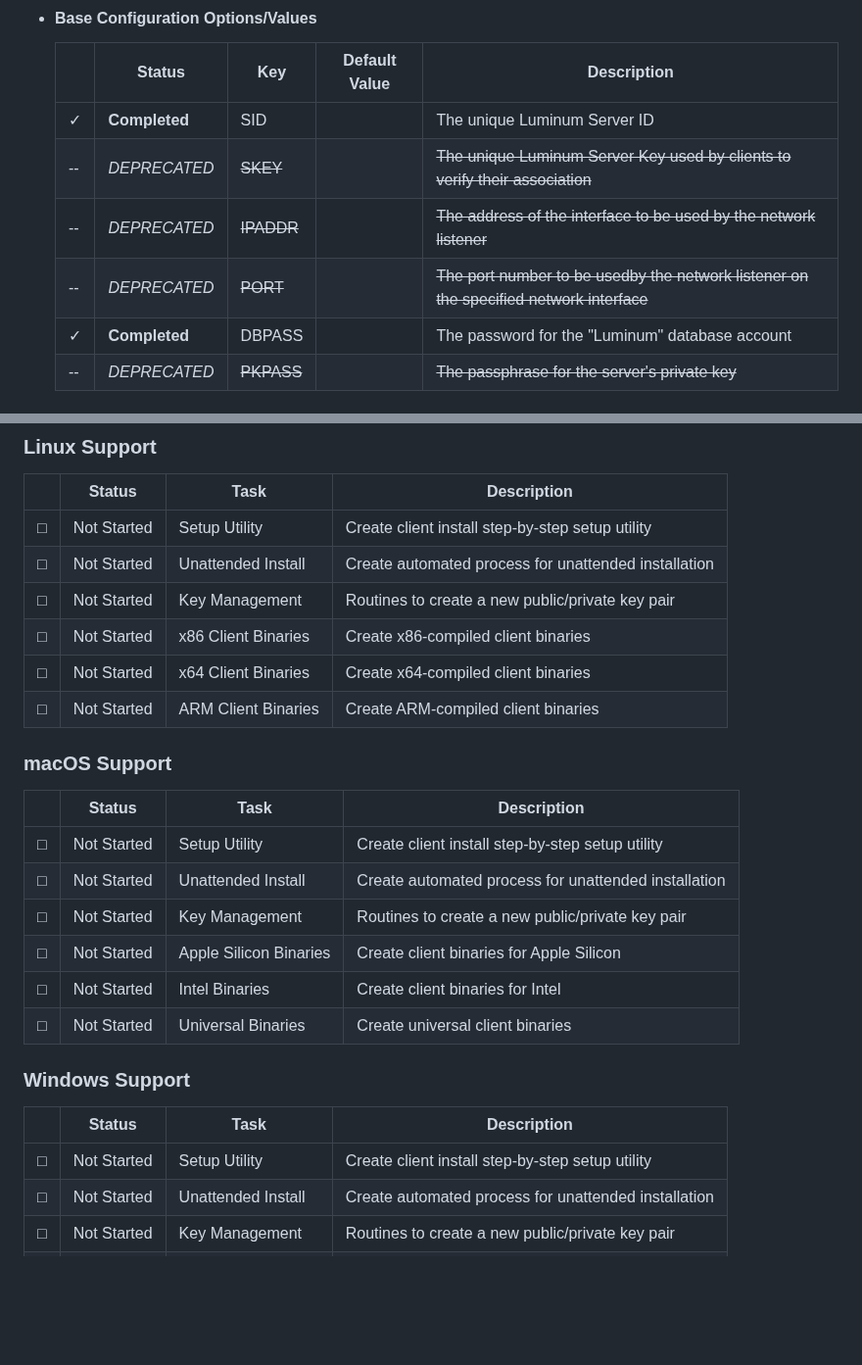
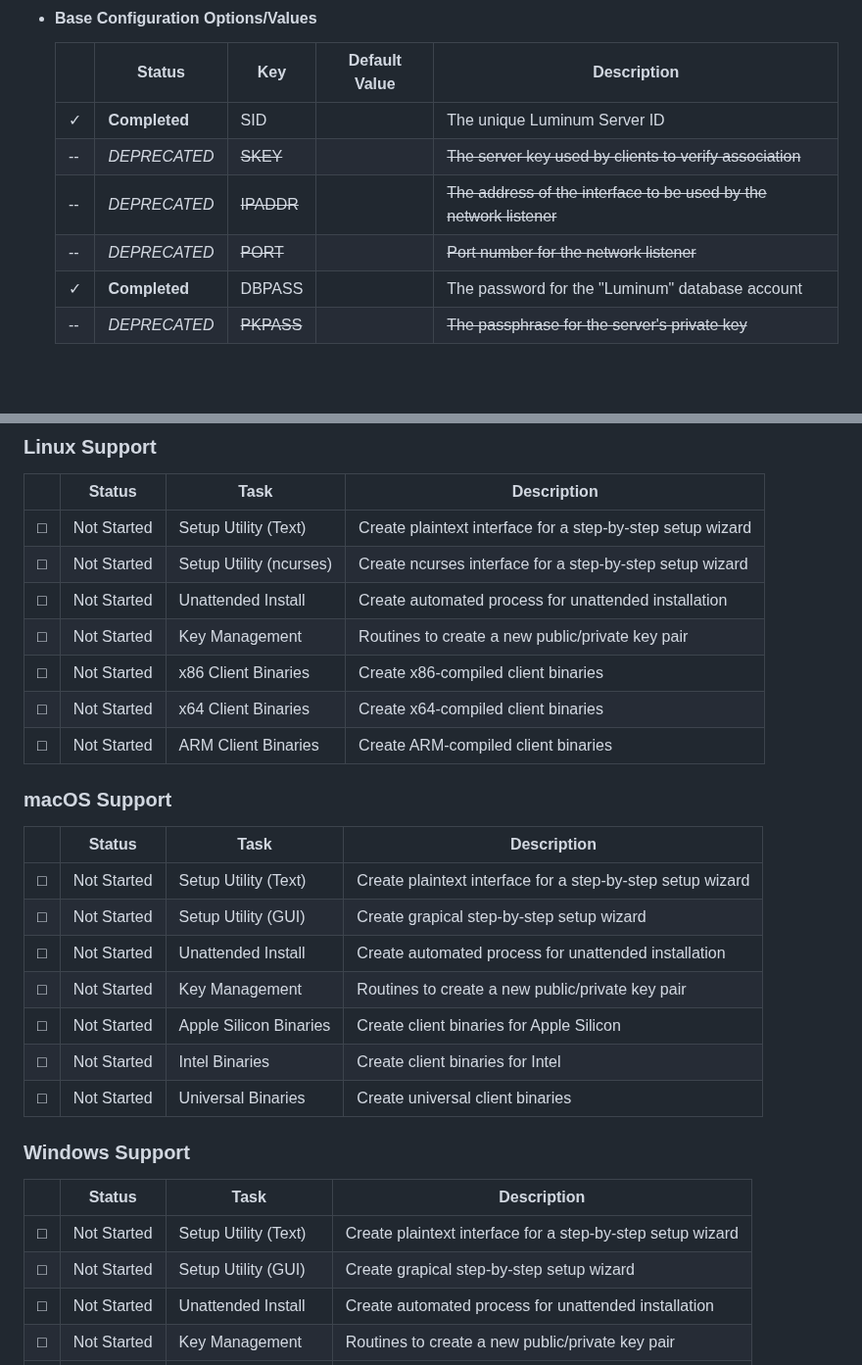
Before and after one commit to ccurzio/Luminum, a Markdown page: ToDo.md, 2 parts joined by grey strips. Shown at 98% size. Drawn GitHub-style; blank space fills up the shorter version.

Commit message:
Update ToDo.md
Signed-off-by: Christopher R. Curzio <g4112gh@nanoduck.net>

```diff
--- a/ToDo.md
+++ b/ToDo.md
@@ -141,9 +141,9 @@ In order to be accountable to the community - but more importantly to myself - I
 |        |Status         |Key            |Default Value    |Description                                                                             |
 |--------|---------------|---------------|-----------------|----------------------------------------------------------------------------------------|
 |&#10003;|**Completed**  |SID            |                 |The unique Luminum Server ID                                                            |
-|  --    |*DEPRECATED*   |~~SKEY~~       |                 |~~The unique Luminum Server Key used by clients to verify their association~~           |
+|  --    |*DEPRECATED*   |~~SKEY~~       |                 |~~The server key used by clients to verify association~~                                |
 |  --    |*DEPRECATED*   |~~IPADDR~~     |                 |~~The address of the interface to be used by the network listener~~                     |
-|  --    |*DEPRECATED*   |~~PORT~~       |                 |~~The port number to be usedby the network listener on the specified network interface~~|
+|  --    |*DEPRECATED*   |~~PORT~~       |                 |~~Port number for the network listener~~                                                |
 |&#10003;|**Completed**  |DBPASS         |                 |The password for the "Luminum" database account                                         |
 |  --    |*DEPRECATED*   |~~PKPASS~~     |                 |~~The passphrase for the server's private key~~                                         |
 
@@ -535,7 +535,8 @@ In order to be accountable to the community - but more importantly to myself - I
 ### Linux Support
 |        |Status         |Task                        |Description                                                                             |
 |--------|---------------|----------------------------|----------------------------------------------------------------------------------------|
-|&#9633; |Not Started    |Setup Utility               |Create client install step-by-step setup utility                                        |
+|&#9633; |Not Started    |Setup Utility (Text)        |Create plaintext interface for a step-by-step setup wizard                              |
+|&#9633; |Not Started    |Setup Utility (ncurses)     |Create ncurses interface for a step-by-step setup wizard                                |
 |&#9633; |Not Started    |Unattended Install          |Create automated process for unattended installation                                    |
 |&#9633; |Not Started    |Key Management              |Routines to create a new public/private key pair                                        |
 |&#9633; |Not Started    |x86 Client Binaries         |Create x86-compiled client binaries                                                     |
@@ -546,7 +547,8 @@ In order to be accountable to the community - but more importantly to myself - I
 ### macOS Support
 |        |Status         |Task                        |Description                                                                             |
 |--------|---------------|----------------------------|----------------------------------------------------------------------------------------|
-|&#9633; |Not Started    |Setup Utility               |Create client install step-by-step setup utility                                        |
+|&#9633; |Not Started    |Setup Utility (Text)        |Create plaintext interface for a step-by-step setup wizard                              |
+|&#9633; |Not Started    |Setup Utility (GUI)         |Create grapical step-by-step setup wizard                                               |
 |&#9633; |Not Started    |Unattended Install          |Create automated process for unattended installation                                    |
 |&#9633; |Not Started    |Key Management              |Routines to create a new public/private key pair                                        |
 |&#9633; |Not Started    |Apple Silicon Binaries      |Create client binaries for Apple Silicon                                                |
@@ -557,7 +559,8 @@ In order to be accountable to the community - but more importantly to myself - I
 ### Windows Support
 |        |Status         |Task                        |Description                                                                             |
 |--------|---------------|----------------------------|----------------------------------------------------------------------------------------|
-|&#9633; |Not Started    |Setup Utility               |Create client install step-by-step setup utility                                        |
+|&#9633; |Not Started    |Setup Utility (Text)        |Create plaintext interface for a step-by-step setup wizard                              |
+|&#9633; |Not Started    |Setup Utility (GUI)         |Create grapical step-by-step setup wizard                                               |
 |&#9633; |Not Started    |Unattended Install          |Create automated process for unattended installation                                    |
 |&#9633; |Not Started    |Key Management              |Routines to create a new public/private key pair                                        |
 |&#9633; |Not Started    |x86 Client Binaries         |Create x86-compiled client binaries                                                     |
```
